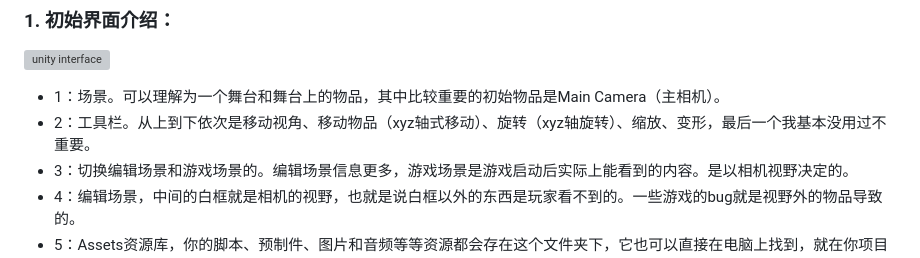
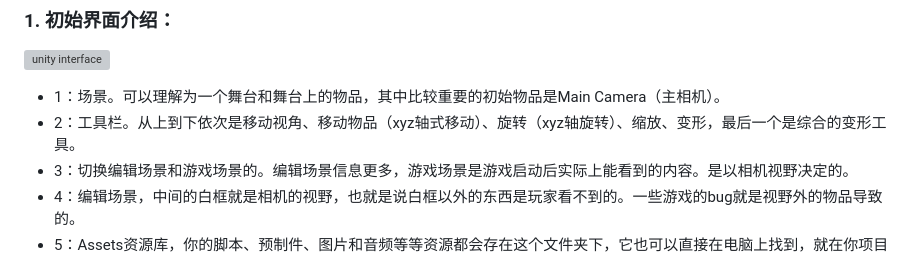
Before and after one commit to sstlltss/sstlltss.github.io, a Markdown page: UnityTutorial/UnityTutorial.md, the part around the change. Rendered like a GitHub page; grey boxes are pictures that could not be loaded.

```diff
--- a/UnityTutorial/UnityTutorial.md
+++ b/UnityTutorial/UnityTutorial.md
@@ -50,7 +50,7 @@
 ![unity interface](unity_interface.png)
 
 - 1：场景。可以理解为一个舞台和舞台上的物品，其中比较重要的初始物品是Main Camera（主相机）。
-- 2：工具栏。从上到下依次是移动视角、移动物品（xyz轴式移动）、旋转（xyz轴旋转）、缩放、变形，最后一个我基本没用过不重要。
+- 2：工具栏。从上到下依次是移动视角、移动物品（xyz轴式移动）、旋转（xyz轴旋转）、缩放、变形，最后一个是综合的变形工具。
 - 3：切换编辑场景和游戏场景的。编辑场景信息更多，游戏场景是游戏启动后实际上能看到的内容。是以相机视野决定的。
 - 4：编辑场景，中间的白框就是相机的视野，也就是说白框以外的东西是玩家看不到的。一些游戏的bug就是视野外的物品导致的。
 - 5：Assets资源库，你的脚本、预制件、图片和音频等等资源都会存在这个文件夹下，它也可以直接在电脑上找到，就在你项目的文件夹内。
```
